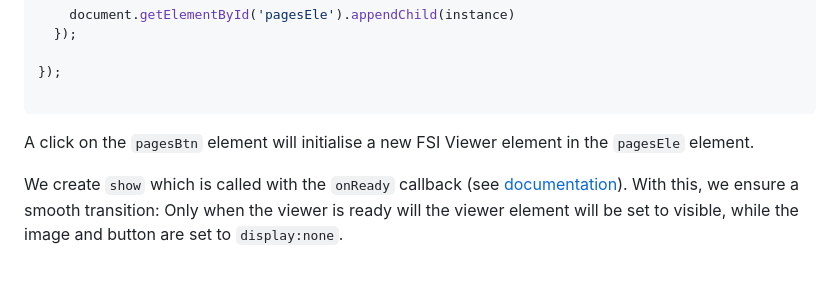
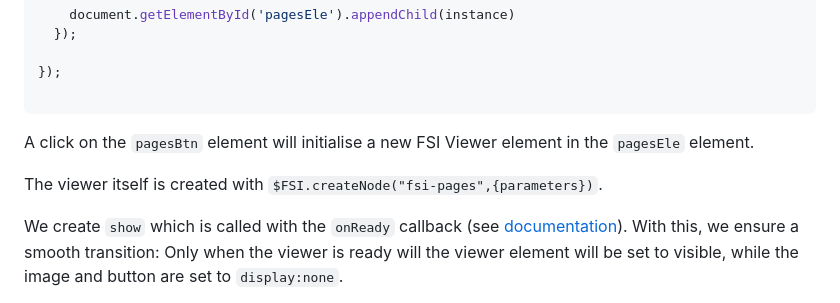
Before and after one commit to neptunelabs/fsi-pages-samples, a Markdown page: samples/javascript-api/README.md, the part around the change. Rendered like a GitHub page; blank space fills up the shorter version.

Commit message:
new $FSI.createNode implemented

```diff
--- a/samples/javascript-api/README.md
+++ b/samples/javascript-api/README.md
@@ -99,6 +99,8 @@ document.addEventListener("DOMContentLoaded", function() {
 
 A click on the `pagesBtn` element will initialise a new FSI Viewer element in the `pagesEle` element.
 
+The viewer itself is created with `$FSI.createNode("fsi-pages",{parameters})`.
+
 We create `show` which is called with the `onReady` callback (see [documentation](https://docs.neptunelabs.com/docs/fsi-viewer/js-api/callbacks#onready)). With this, we ensure a smooth transition:
 Only when the viewer is ready will the viewer element will be set to visible, while the image and button are set to `display:none`.
 
```
